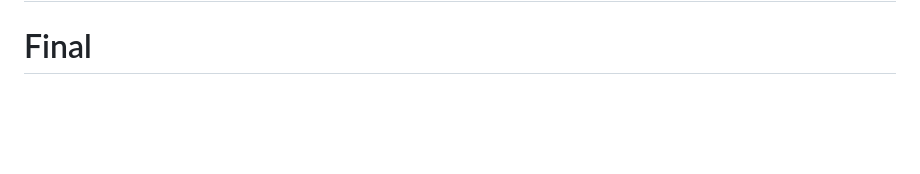
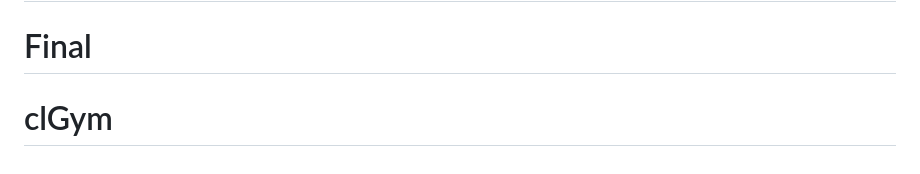
Before and after one commit to medjomaa/PIDEV, a Markdown page: README.md, the part around the change. Rendered like a GitHub page; blank space fills up the shorter version.

Commit message:
modifying

```diff
--- a/README.md
+++ b/README.md
@@ -67,3 +67,4 @@ The Laravel framework is open-sourced software licensed under the [MIT license](
 # PowerGym
 # Gym
 # Final
+# clGym
```
